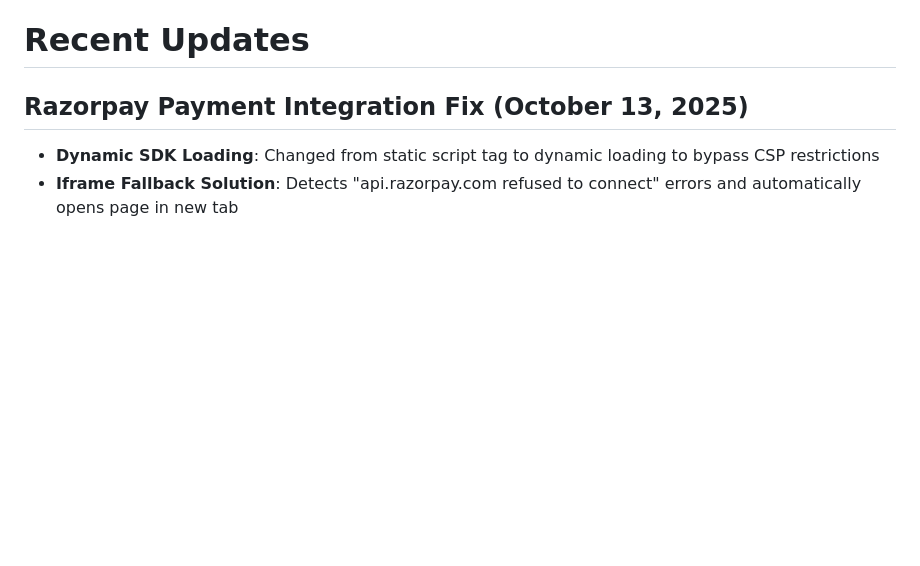
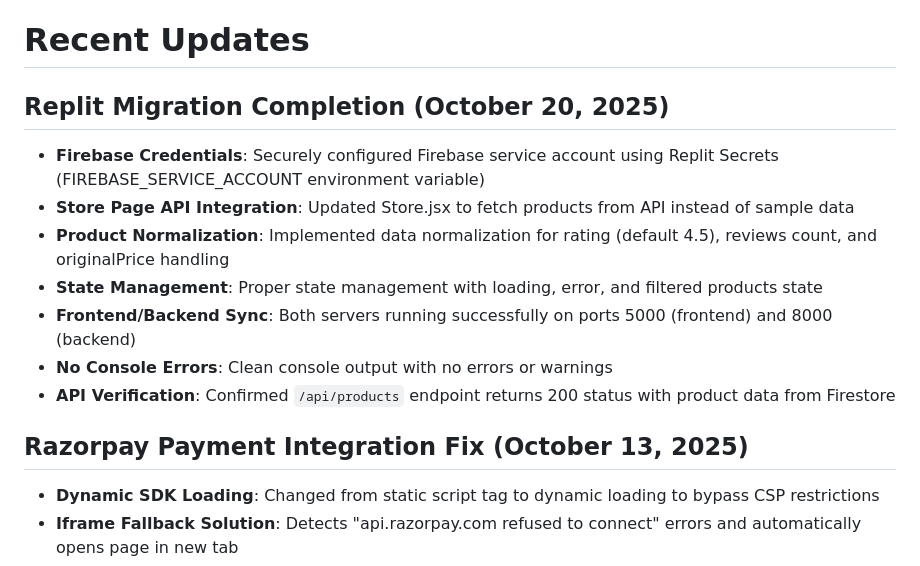
Before and after one commit to guru14789/sreemeditec-final, a Markdown page: replit.md, the part around the change. Drawn GitHub-style; blank space fills up the shorter version.

Commit message:
Complete Replit migration and integrate store API
Update replit.md to document Replit migration completion, including Firebase credential configuration, Store.jsx API integration, product normalization, state management, and successful frontend/backend synchronization.

Replit-Commit-Author: Agent
Replit-Commit-Session-Id: e3235065-c389-447b-8e2d-95e8fba93c64
Replit-Commit-Checkpoint-Type: intermediate_checkpoint
Replit-Commit-Screenshot-Url: https://storage.googleapis.com/screenshot-production-us-central1/3e4ef081-6283-4718-be56-44bc76e1016f/e3235065-c389-447b-8e2d-95e8fba93c64/SZg84Wf

```diff
--- a/replit.md
+++ b/replit.md
@@ -70,6 +70,15 @@ Preferred communication style: Simple, everyday language.
 - **Third-Party Libraries**: Firebase JWT, Ramsey UUID.
 
 # Recent Updates
+
+## Replit Migration Completion (October 20, 2025)
+- **Firebase Credentials**: Securely configured Firebase service account using Replit Secrets (FIREBASE_SERVICE_ACCOUNT environment variable)
+- **Store Page API Integration**: Updated Store.jsx to fetch products from API instead of sample data
+- **Product Normalization**: Implemented data normalization for rating (default 4.5), reviews count, and originalPrice handling
+- **State Management**: Proper state management with loading, error, and filtered products state
+- **Frontend/Backend Sync**: Both servers running successfully on ports 5000 (frontend) and 8000 (backend)
+- **No Console Errors**: Clean console output with no errors or warnings
+- **API Verification**: Confirmed `/api/products` endpoint returns 200 status with product data from Firestore
 
 ## Razorpay Payment Integration Fix (October 13, 2025)
 - **Dynamic SDK Loading**: Changed from static script tag to dynamic loading to bypass CSP restrictions
```
